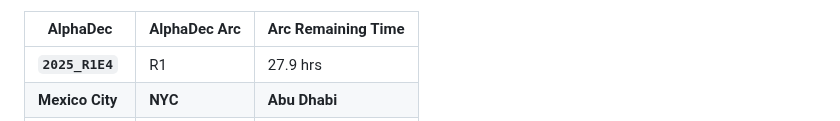
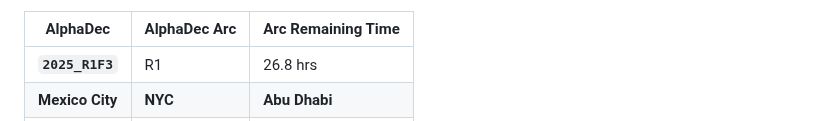
Before and after one commit to firasd/alphadec, a Markdown page: README.md, the part around one of its changes. GitHub-like rendering.

Commit message:
Update clock in README

```diff
--- a/README.md
+++ b/README.md
@@ -20,5 +20,5 @@ Current time snapshot (automatically updated; may be around 1 hour behind):
 
 | AlphaDec | AlphaDec Arc | Arc Remaining Time |
 |----------|---------------|--------------------|
-| **`2025_R1E4`** | R1 | 27.9 hrs|
+| **`2025_R1F3`** | R1 | 26.8 hrs|
 |  **Mexico City** |  **NYC** |  **Abu Dhabi** |
```
Also changed, not shown: other parts of README.md (+3 -3 lines).
